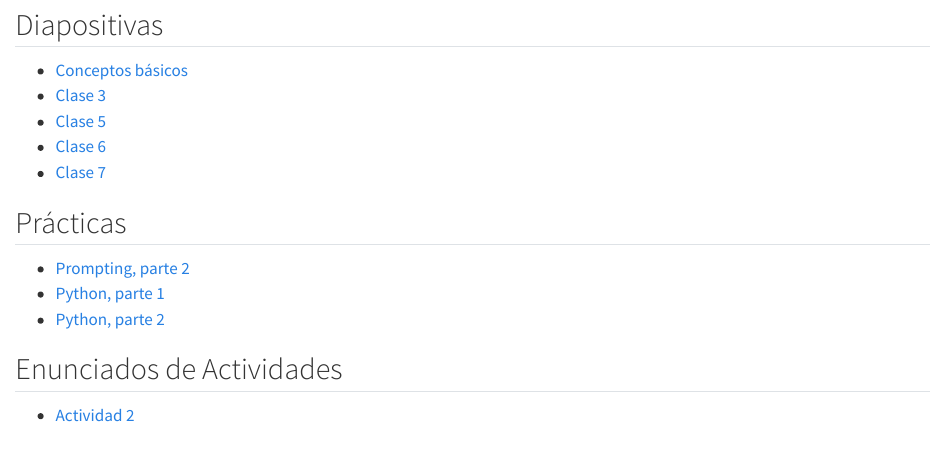
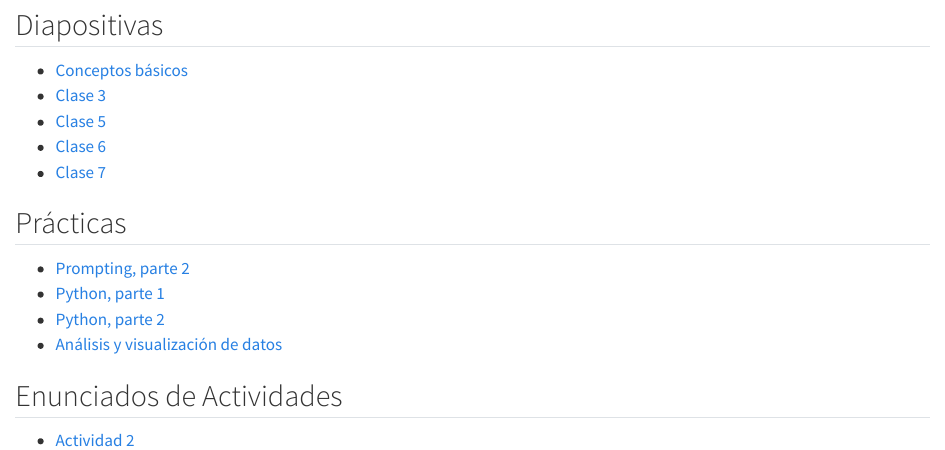
Before and after one commit to Tomas-Santana/252T71-introduccion-ia, a Quarto document (index.qmd): the page in a window 1100 px wide, from 220 px down. Rendered offline with R 4.5, knitr and Pandoc in place of Quarto, with nearby package versions.

Commit message:
render lab 5

```diff
--- a/index.qmd
+++ b/index.qmd
@@ -23,6 +23,7 @@ subtitle: "Material de la asignatura"
 - [Prompting, parte 2](labs/02-prompting-2.html)
 - [Python, parte 1](labs/03-python-1.qmd)
 - [Python, parte 2](labs/04-python-2.qmd)
+- [Análisis y visualización de datos](labs/05-datos-1.qmd)
 
 ## Enunciados de Actividades
 
```
Also changed, not shown: docs/labs/datos/encuesta_habitos.csv (added), docs/labs/datos/encuesta_habitos_limpia.csv (added), docs/search.json, 3 other files.
